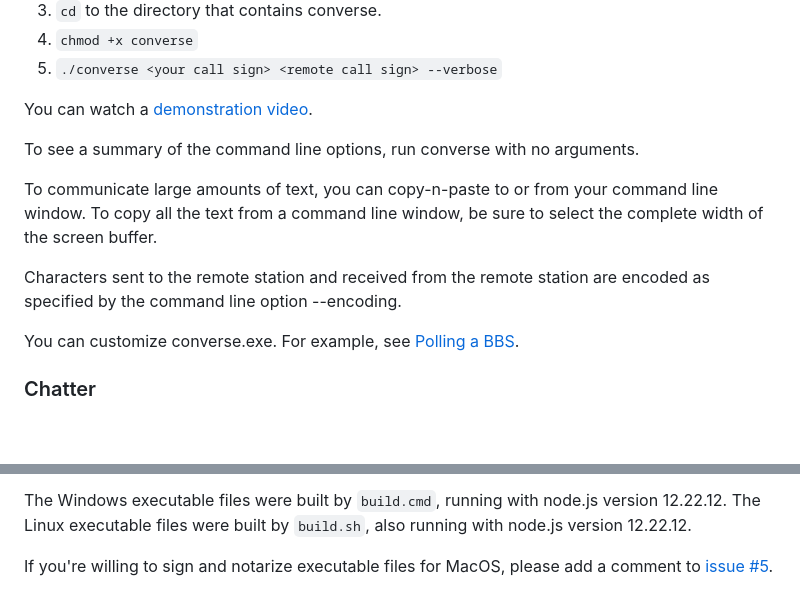
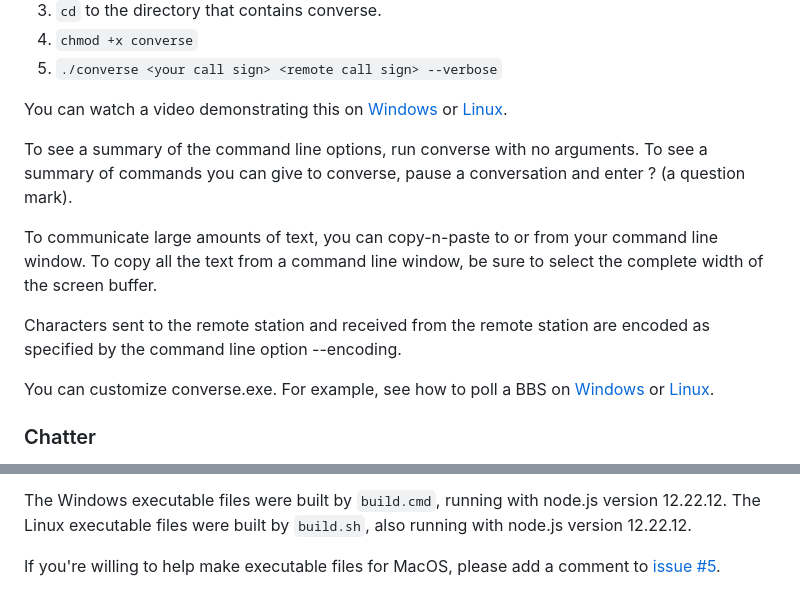
Before and after one commit to jmkristian/agwpe-tools, a Markdown page: README.md, 2 parts joined by grey strips. GitHub-like rendering; blank space fills up the shorter version.

Commit message:
Add documentation for Linux users.

```diff
--- a/README.md
+++ b/README.md
@@ -37,9 +37,13 @@ On Linux:
 4. `chmod +x converse`
 5. `./converse <your call sign> <remote call sign> --verbose`
 
-You can watch a [demonstration video](https://youtu.be/lRvlnEeBrow/).
+You can watch a video demonstrating this
+on [Windows](https://youtu.be/lRvlnEeBrow/)
+or [Linux](https://youtu.be/3QpdWmihQBI).
 
 To see a summary of the command line options, run converse with no arguments.
+To see a summary of commands you can give to converse,
+pause a conversation and enter ? (a question mark).
 
 To communicate large amounts of text,
 you can copy-n-paste to or from your command line window.
@@ -50,7 +54,9 @@ Characters sent to the remote station and received from the remote station
 are encoded as specified by the command line option --encoding.
 
 You can customize converse.exe.
-For example, see [Polling a BBS](BBS_polling.md).
+For example, see how to poll a BBS
+on [Windows](BBS_polling.md)
+or [Linux](BBS_polling_linux.md).
 
 ### Chatter
 
@@ -124,6 +130,6 @@ running with node.js version 12.22.12.
 The Linux executable files were built by `build.sh`,
 also running with node.js version 12.22.12.
 
-If you're willing to sign and notarize executable files for MacOS,
+If you're willing to help make executable files for MacOS,
 please add a comment to
 [issue #5](https://github.com/jmkristian/agwpe-tools/issues/5).
```
Also changed, not shown: BBS_polling_linux.md (added, +57 -0 lines), launcher.png (added).
